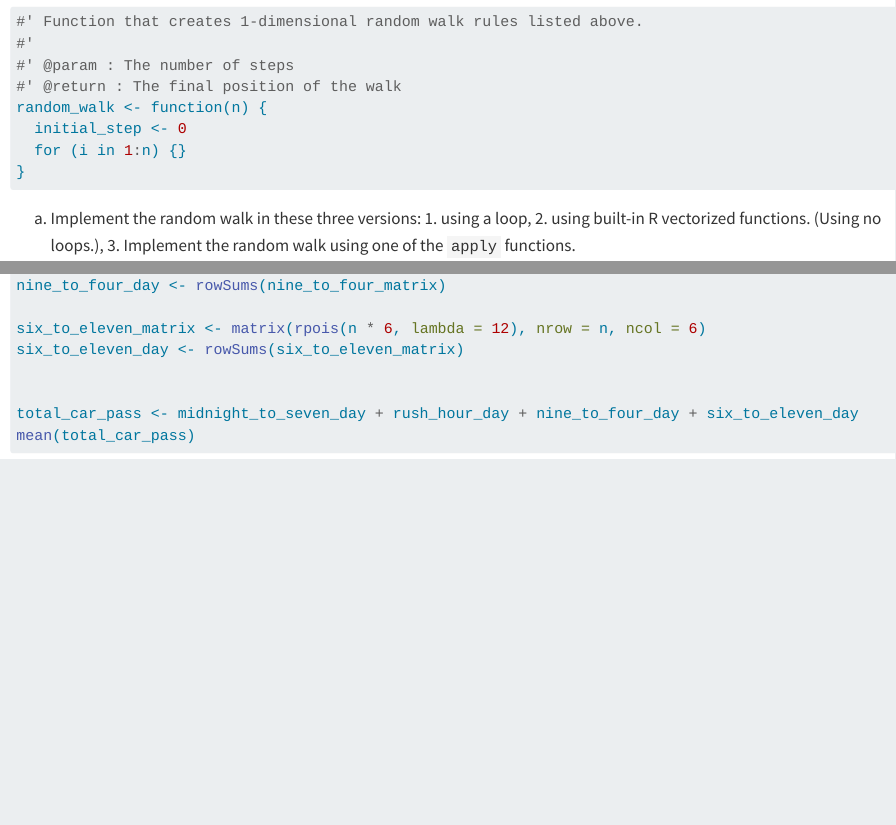
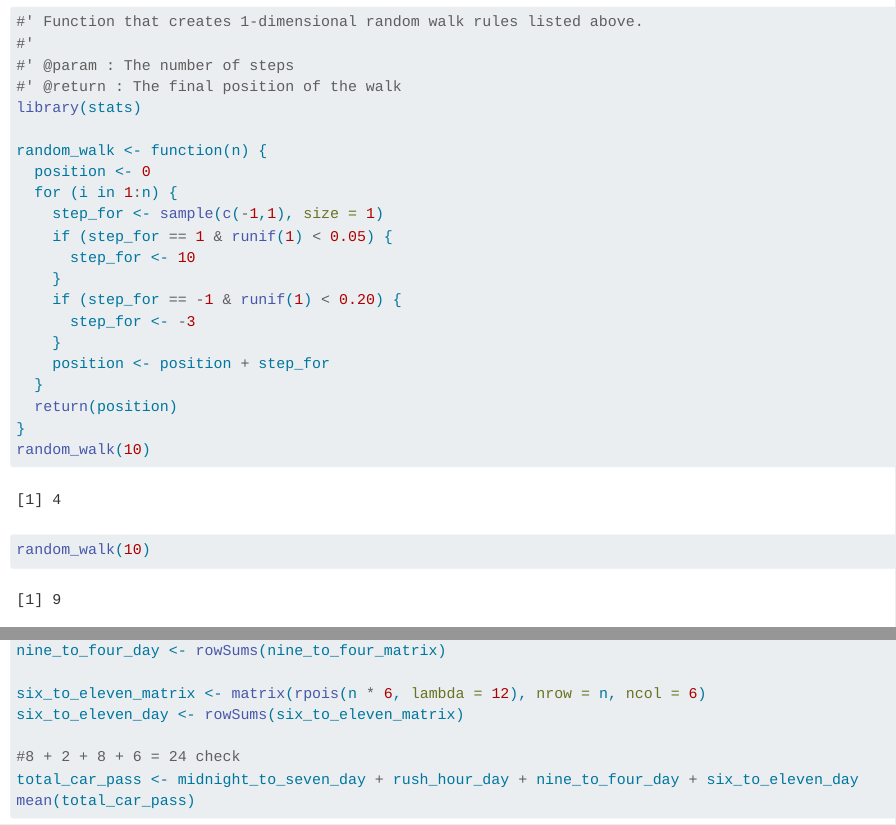
Before and after one commit to syeomans0/STATS-506-PS2, a Quarto document (PS2_506_yeo.qmd): the page in a window 1100 px wide, from 370 px down, and a second part further down, joined at a grey line. Rendered offline with R 4.5, knitr and Pandoc in place of Quarto, with nearby package versions; code that draws random numbers runs with fixed seeds of ours; some code elsewhere in the file could not run offline; long lines of code are wrapped.

Commit message:
Not getting the values from the HW for problem 1 part 1, but want to save progress.

````diff
--- a/PS2_506_yeo.qmd
+++ b/PS2_506_yeo.qmd
@@ -25,10 +25,24 @@ Write a function to determine the end position of this random walk.
 #'
 #' @param : The number of steps
 #' @return : The final position of the walk
+library(stats)
+
 random_walk <- function(n) {
-  initial_step <- 0
-  for (i in 1:n) {}
+  position <- 0
+  for (i in 1:n) {
+    step_for <- sample(c(-1,1), size = 1)
+    if (step_for == 1 & runif(1) < 0.05) {
+      step_for <- 10
+    }
+    if (step_for == -1 & runif(1) < 0.20) {
+      step_for <- -3
+    }
+    position <- position + step_for
+  }
+  return(position)
 }
+random_walk(10)
+random_walk(10)
 ```
 
 a. Implement the random walk in these three versions: 1. using a loop, 2. using built-in R vectorized functions. (Using no loops.), 3. Implement the random walk using one of the `apply` functions.
@@ -103,7 +117,7 @@ nine_to_four_day <- rowSums(nine_to_four_matrix)
 six_to_eleven_matrix <- matrix(rpois(n * 6, lambda = 12), nrow = n, ncol = 6)
 six_to_eleven_day <- rowSums(six_to_eleven_matrix)
 
-
+#8 + 2 + 8 + 6 = 24 check
 total_car_pass <- midnight_to_seven_day + rush_hour_day + nine_to_four_day + six_to_eleven_day
 mean(total_car_pass)
 ```
````
Also changed, not shown: PS2_506_yeo.qmd (17 more changed lines).
